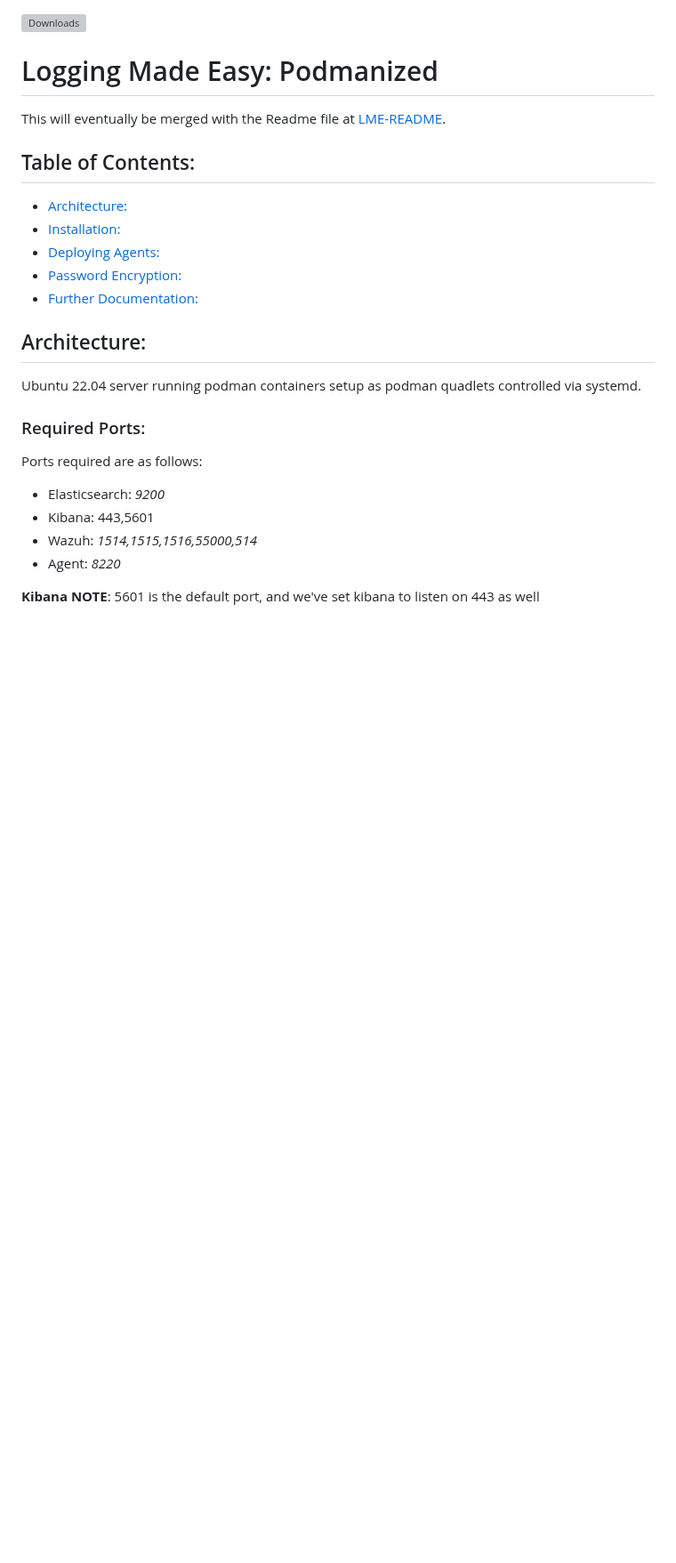
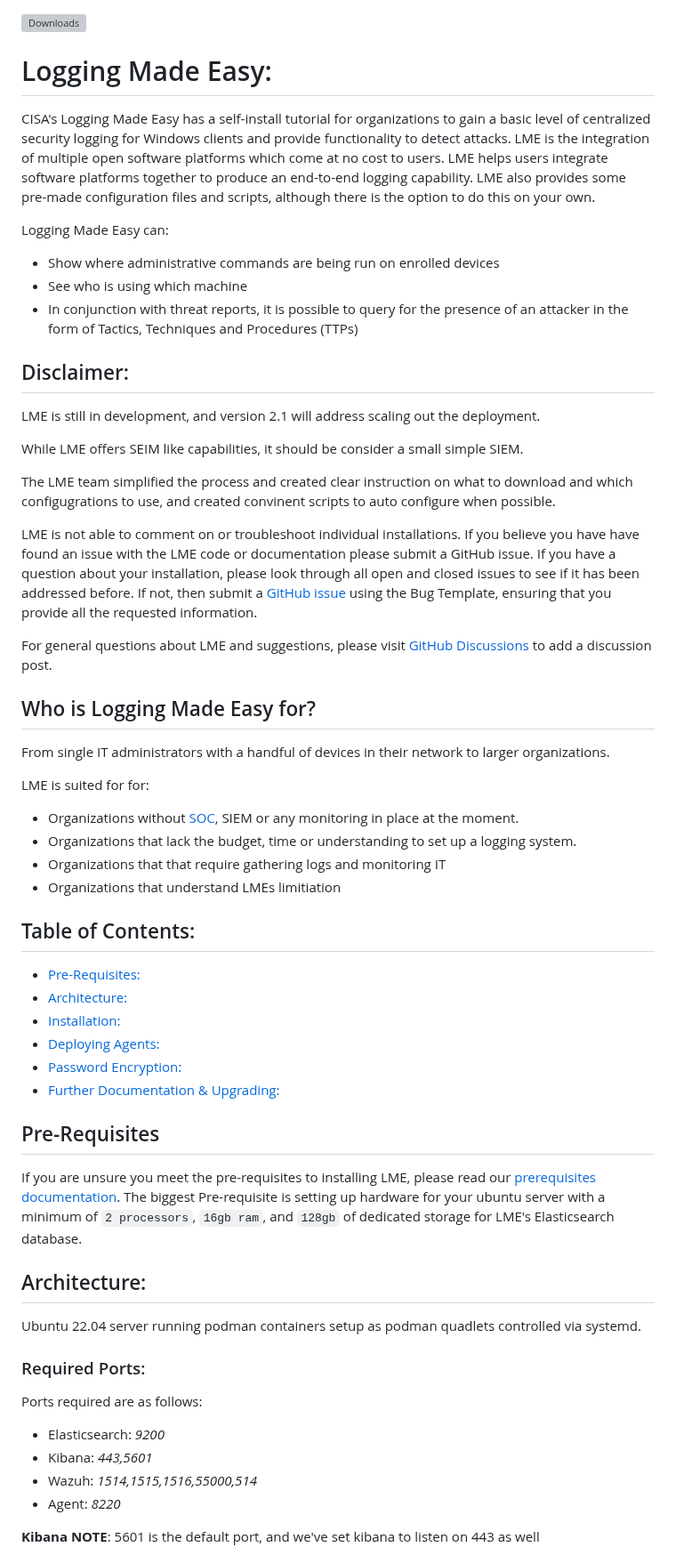
Before and after one commit to cisagov/LME, a Markdown page: README.md, the part around one of its changes. Shown at 89% size. Rendered like a GitHub page; blank space fills up the shorter version; grey boxes are pictures that could not be loaded.

```diff
--- a/README.md
+++ b/README.md
@@ -3,16 +1,53 @@
 
 [![Downloads](https://img.shields.io/github/downloads/cisagov/lme/total.svg)]()
 
-# Logging Made Easy: Podmanized
 
-This will eventually be merged with the Readme file at [LME-README](https://github.com/cisagov/LME).
+
+# Logging Made Easy:
+
+CISA's Logging Made Easy has a self-install tutorial for organizations to gain a basic level of centralized security logging for Windows clients and provide functionality to detect attacks. LME is the integration of multiple open software platforms which come at no cost to users. LME helps users integrate software platforms together to produce an end-to-end logging capability. LME also provides some pre-made configuration files and scripts, although there is the option to do this on your own.
+
+Logging Made Easy can:
+
+- Show where administrative commands are being run on enrolled devices
+- See who is using which machine
+- In conjunction with threat reports, it is possible to query for the presence of an attacker in the form of Tactics, Techniques and Procedures (TTPs)
+
+## Disclaimer:
+
+LME is still in development, and version 2.1 will address scaling out the deployment.
+
+While LME offers SEIM like capabilities, it should be consider a small simple SIEM.
+
+The LME team simplified the process and created clear instruction on what to download and which configugrations to use, and created convinent scripts to auto configure when possible.
+
+LME is not able to comment on or troubleshoot individual installations. If you believe you have have found an issue with the LME code or documentation please submit a GitHub issue. If you have a question about your installation, please look through all open and closed issues to see if it has been addressed before. If not, then submit a [GitHub issue](https://github.com/cisagov/lme/issues) using the Bug Template, ensuring that you provide all the requested information.
+
+For general questions about LME and suggestions, please visit [GitHub Discussions](https://github.com/cisagov/lme/discussions) to add a discussion post.
+
+## Who is Logging Made Easy for?
+
+From single IT administrators with a handful of devices in their network to larger organizations.
+
+LME is suited for for:
+
+- Organizations without [SOC](https://en.wikipedia.org/wiki/Information_security_operations_center), SIEM or any monitoring in place at the moment.
+- Organizations that lack the budget, time or understanding to set up a logging system.
+- Organizations that that require gathering logs and monitoring IT
+-	Organizations that understand LMEs limitiation
+
 
 ## Table of Contents:
+-   [Pre-Requisites:](#architecture)
 -   [Architecture:](#architecture)
 -   [Installation:](#installation)
 -   [Deploying Agents:](#deploying-agents)
 -   [Password Encryption:](#password-encryption)
--   [Further Documentation:](#documentation)
+-   [Further Documentation & Upgrading:](#documentation)
+
+## Pre-Requisites
+If you are unsure you meet the pre-requisites to installing LME, please read our [prerequisites documentation](/docs/markdown/prerequisites.md).
+The biggest Pre-requisite is setting up hardware for your ubuntu server with a minimum of `2 processors`, `16gb ram`, and `128gb` of dedicated storage for LME's Elasticsearch database.
 
 ## Architecture:
 Ubuntu 22.04 server running podman containers setup as podman quadlets controlled via systemd.
@@ -20,7 +55,7 @@ Ubuntu 22.04 server running podman containers setup as podman quadlets controlle
 ### Required Ports:
 Ports required are as follows:
  - Elasticsearch: *9200*
- - Kibana: 443,5601
+ - Kibana: *443,5601*
  - Wazuh: *1514,1515,1516,55000,514*
  - Agent: *8220*
 
```
Also changed, not shown: other parts of README.md (+38 -24 lines).
